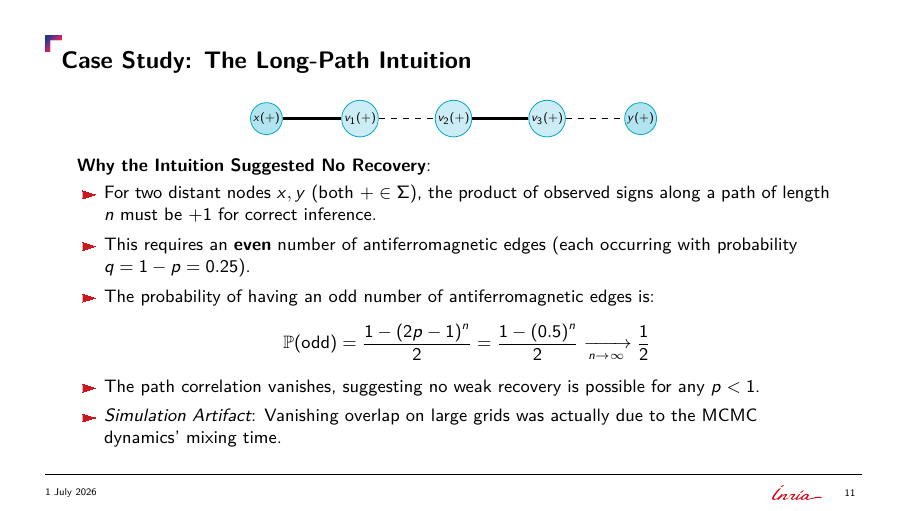
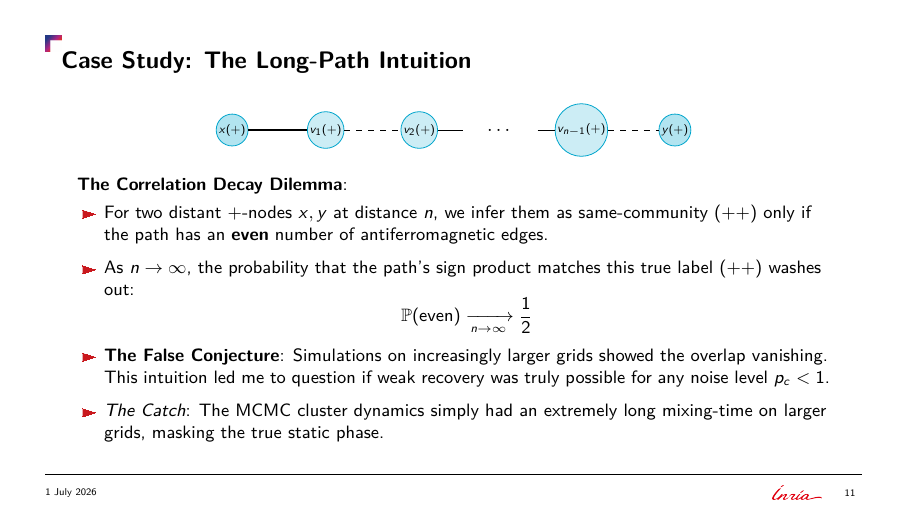
Before and after one commit to Ludwig-H/Presentation-BrunoLevy-2026-06, LaTeX slides (NEO-AMELEAS_Workshop/PresentationIA/main.tex): page 11 of 17. The pictures show the PDF file NEO-AMELEAS_Workshop/PresentationIA/main.pdf that the author committed with the source.

Commit message:
Update long path intuition slide with simpler explanation and longer path TikZ diagram

```diff
--- a/NEO-AMELEAS_Workshop/PresentationIA/main.tex
+++ b/NEO-AMELEAS_Workshop/PresentationIA/main.tex
@@ -312,24 +312,28 @@
             \node[fill=inria-bleu!30, draw=inria-bleu] (x) at (0,0) {$x (+)$};
             \node[fill=inria-bleu!20, draw=inria-bleu] (v1) at (1.5,0) {$v_1 (+)$};
             \node[fill=inria-bleu!20, draw=inria-bleu] (v2) at (3.0,0) {$v_2 (+)$};
-            \node[fill=inria-bleu!20, draw=inria-bleu] (v3) at (4.5,0) {$v_3 (+)$};
-            \node[fill=inria-bleu!30, draw=inria-bleu] (y) at (6.0,0) {$y (+)$};
+
+            % Suspension dots as a node without border
+            \node[draw=none, minimum size=0cm, inner sep=0pt] (dots) at (4.3,0) {\large $\dots$};
+
+            \node[fill=inria-bleu!20, draw=inria-bleu] (vn1) at (5.6,0) {$v_{n-1} (+)$};
+            \node[fill=inria-bleu!30, draw=inria-bleu] (y) at (7.1,0) {$y (+)$};
 
             \draw[very thick, black] (x) -- (v1);
             \draw[thin, dashed, black] (v1) -- (v2);
-            \draw[very thick, black] (v2) -- (v3);
-            \draw[thin, dashed, black] (v3) -- (y);
+            \draw[thin, black] (v2) -- (3.7,0);
+            \draw[thin, black] (4.9,0) -- (vn1);
+            \draw[thin, dashed, black] (vn1) -- (y);
         \end{tikzpicture}
     \end{center}
-    \textbf{Why the Intuition Suggested No Recovery}:
+    \textbf{The Correlation Decay Dilemma}:
     \begin{itemize}
-        \setlength{\itemsep}{4pt}
-        \item For two distant nodes $x, y$ (both $+ \in \Sigma$), the product of observed signs along a path of length $n$ must be $+1$ for correct inference.
-        \item This requires an \textbf{even} number of antiferromagnetic edges (each occurring with probability $q = 1-p = 0.25$).
-        \item The probability of having an odd number of antiferromagnetic edges is:
-        \[ \mathbb{P}(\text{odd}) = \frac{1 - (2p-1)^n}{2} = \frac{1 - (0.5)^n}{2} \xrightarrow[n \to \infty]{} \frac{1}{2} \]
-        \item The path correlation vanishes, suggesting no weak recovery is possible for any $p < 1$.
-        \item \emph{Simulation Artifact}: Vanishing overlap on large grids was actually due to the MCMC dynamics' mixing time.
+        \setlength{\itemsep}{6pt}
+        \item For two distant $+$-nodes $x, y$ at distance $n$, we infer them as same-community ($+ +$) only if the path has an \textbf{even} number of antiferromagnetic edges.
+        \item As $n \to \infty$, the probability that the path's sign product matches this true label ($+ +$) washes out:
+        \[ \mathbb{P}(\text{even}) \xrightarrow[n \to \infty]{} \frac{1}{2} \]
+        \item \textbf{The False Conjecture}: Simulations on increasingly larger grids showed the overlap vanishing. This intuition led me to question if weak recovery was truly possible for any noise level $p_c < 1$.
+        \item \emph{The Catch}: The MCMC cluster dynamics simply had an extremely long mixing-time on larger grids, masking the true static phase.
     \end{itemize}
 \end{frame}
 
```
Also changed, not shown: NEO-AMELEAS_Workshop/PresentationIA/main.pdf.
